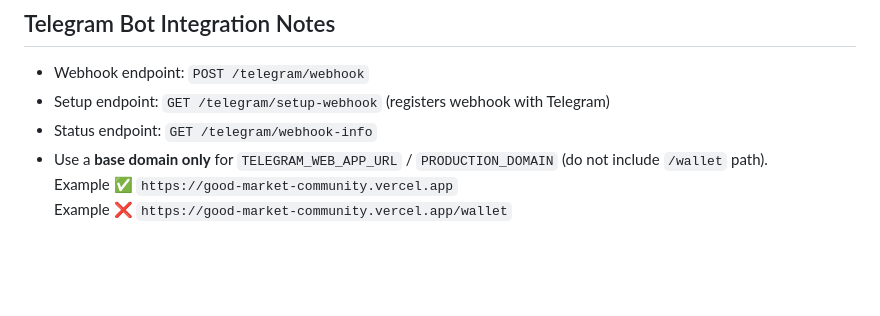
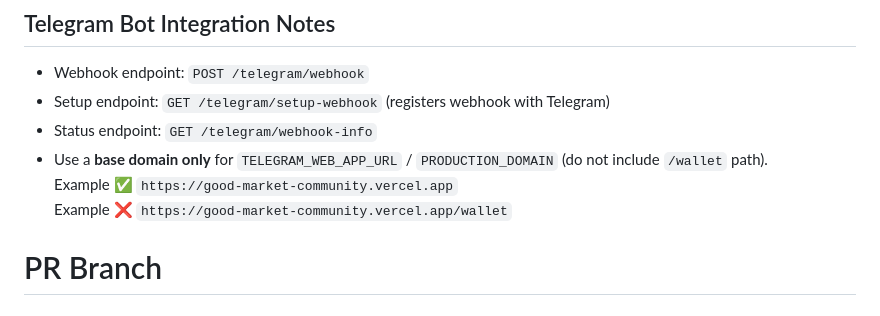
Before and after one commit to Thirdz18/DeelopementProgress, a Markdown page: README.md, the part around the change. GitHub-like rendering; blank space fills up the shorter version.

```diff
--- a/README.md
+++ b/README.md
@@ -292,3 +292,4 @@ The script writes the new contract address + ABI to
 - Use a **base domain only** for `TELEGRAM_WEB_APP_URL` / `PRODUCTION_DOMAIN` (do not include `/wallet` path).
   Example ✅ `https://good-market-community.vercel.app`
   Example ❌ `https://good-market-community.vercel.app/wallet`
+# PR Branch
```
